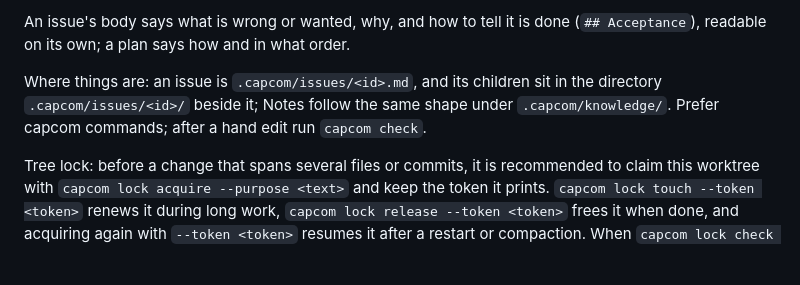
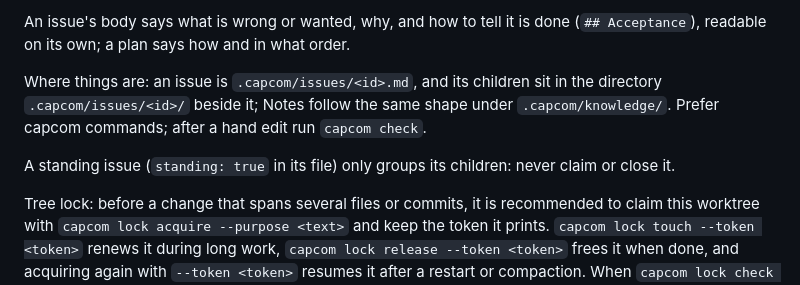
Before and after one commit to airiclenz/photon, a Markdown page: AGENTS.md, the part around the change. Rendered like a GitHub page; blank space fills up the shorter version.

Commit message:
chore(agents): refresh the capcom block

```diff
--- a/AGENTS.md
+++ b/AGENTS.md
@@ -56,6 +56,8 @@ Where things are: an issue is `.capcom/issues/<id>.md`, and its children sit in
 `.capcom/issues/<id>/` beside it; Notes follow the same shape under `.capcom/knowledge/`.
 Prefer capcom commands; after a hand edit run `capcom check`.
 
+A standing issue (`standing: true` in its file) only groups its children: never claim or close it.
+
 Tree lock: before a change that spans several files or commits, it is recommended to claim this
 worktree with `capcom lock acquire --purpose <text>` and keep the token it prints.
 `capcom lock touch --token <token>` renews it during long work,
```
